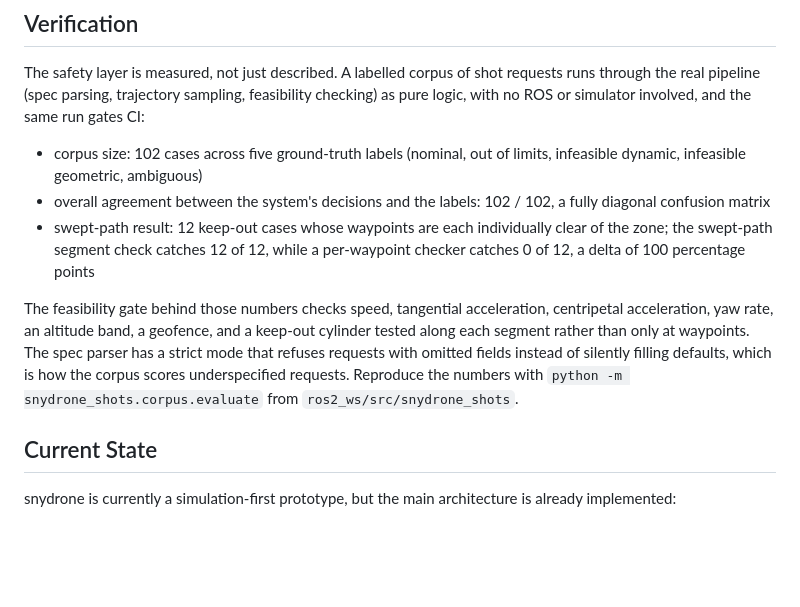
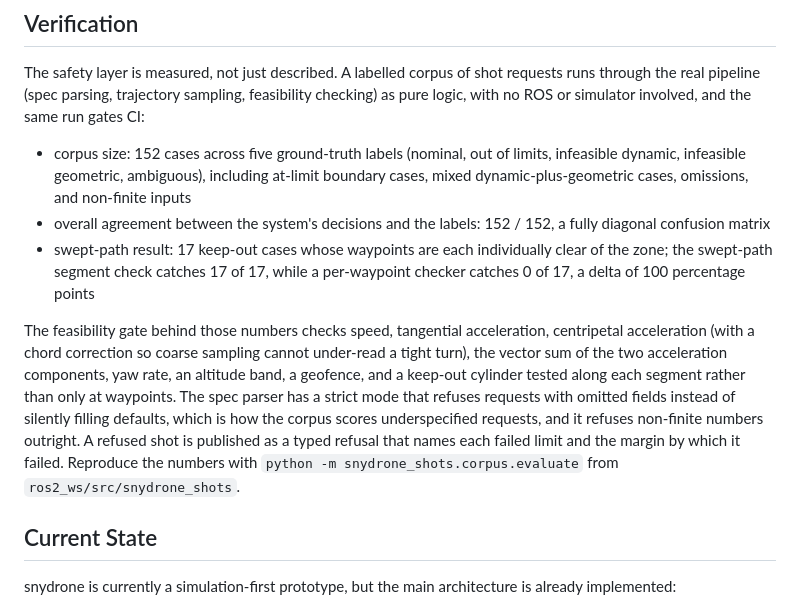
Before and after one commit to lakshya-asu/snydrone, a Markdown page: README.md, the part around the change. GitHub-like rendering; blank space fills up the shorter version.

Commit message:
docs: verification section reflects the 152-case corpus and refusal detail
Co-Authored-By: Claude Opus 4.8 <noreply@anthropic.com>

```diff
--- a/README.md
+++ b/README.md
@@ -241,11 +241,11 @@ The README diagrams above show the control and software flow that connect those
 
 The safety layer is measured, not just described. A labelled corpus of shot requests runs through the real pipeline (spec parsing, trajectory sampling, feasibility checking) as pure logic, with no ROS or simulator involved, and the same run gates CI:
 
-- corpus size: 102 cases across five ground-truth labels (nominal, out of limits, infeasible dynamic, infeasible geometric, ambiguous)
-- overall agreement between the system's decisions and the labels: 102 / 102, a fully diagonal confusion matrix
-- swept-path result: 12 keep-out cases whose waypoints are each individually clear of the zone; the swept-path segment check catches 12 of 12, while a per-waypoint checker catches 0 of 12, a delta of 100 percentage points
+- corpus size: 152 cases across five ground-truth labels (nominal, out of limits, infeasible dynamic, infeasible geometric, ambiguous), including at-limit boundary cases, mixed dynamic-plus-geometric cases, omissions, and non-finite inputs
+- overall agreement between the system's decisions and the labels: 152 / 152, a fully diagonal confusion matrix
+- swept-path result: 17 keep-out cases whose waypoints are each individually clear of the zone; the swept-path segment check catches 17 of 17, while a per-waypoint checker catches 0 of 17, a delta of 100 percentage points
 
-The feasibility gate behind those numbers checks speed, tangential acceleration, centripetal acceleration, yaw rate, an altitude band, a geofence, and a keep-out cylinder tested along each segment rather than only at waypoints. The spec parser has a strict mode that refuses requests with omitted fields instead of silently filling defaults, which is how the corpus scores underspecified requests. Reproduce the numbers with `python -m snydrone_shots.corpus.evaluate` from `ros2_ws/src/snydrone_shots`.
+The feasibility gate behind those numbers checks speed, tangential acceleration, centripetal acceleration (with a chord correction so coarse sampling cannot under-read a tight turn), the vector sum of the two acceleration components, yaw rate, an altitude band, a geofence, and a keep-out cylinder tested along each segment rather than only at waypoints. The spec parser has a strict mode that refuses requests with omitted fields instead of silently filling defaults, which is how the corpus scores underspecified requests, and it refuses non-finite numbers outright. A refused shot is published as a typed refusal that names each failed limit and the margin by which it failed. Reproduce the numbers with `python -m snydrone_shots.corpus.evaluate` from `ros2_ws/src/snydrone_shots`.
 
 ## Current State
 
```
